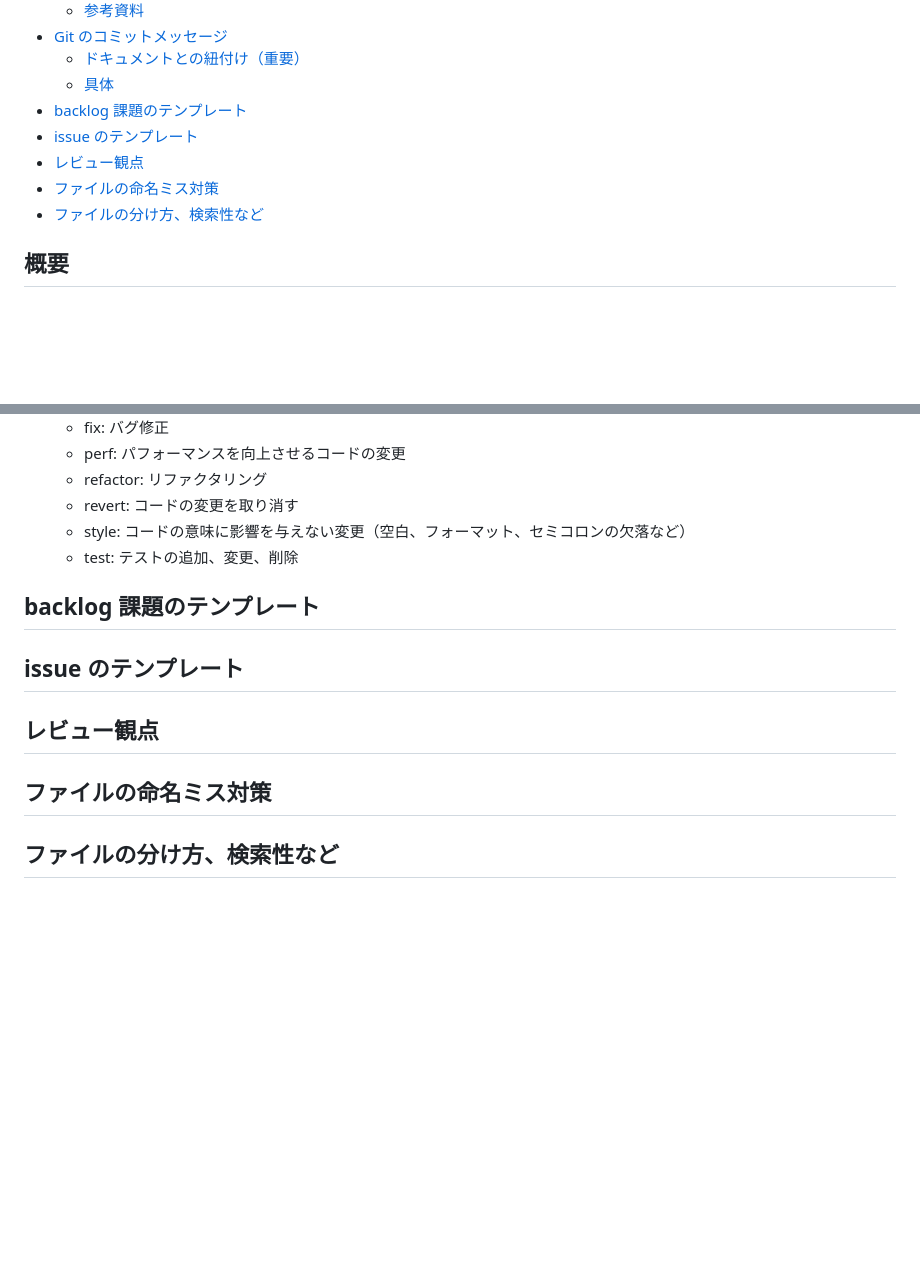
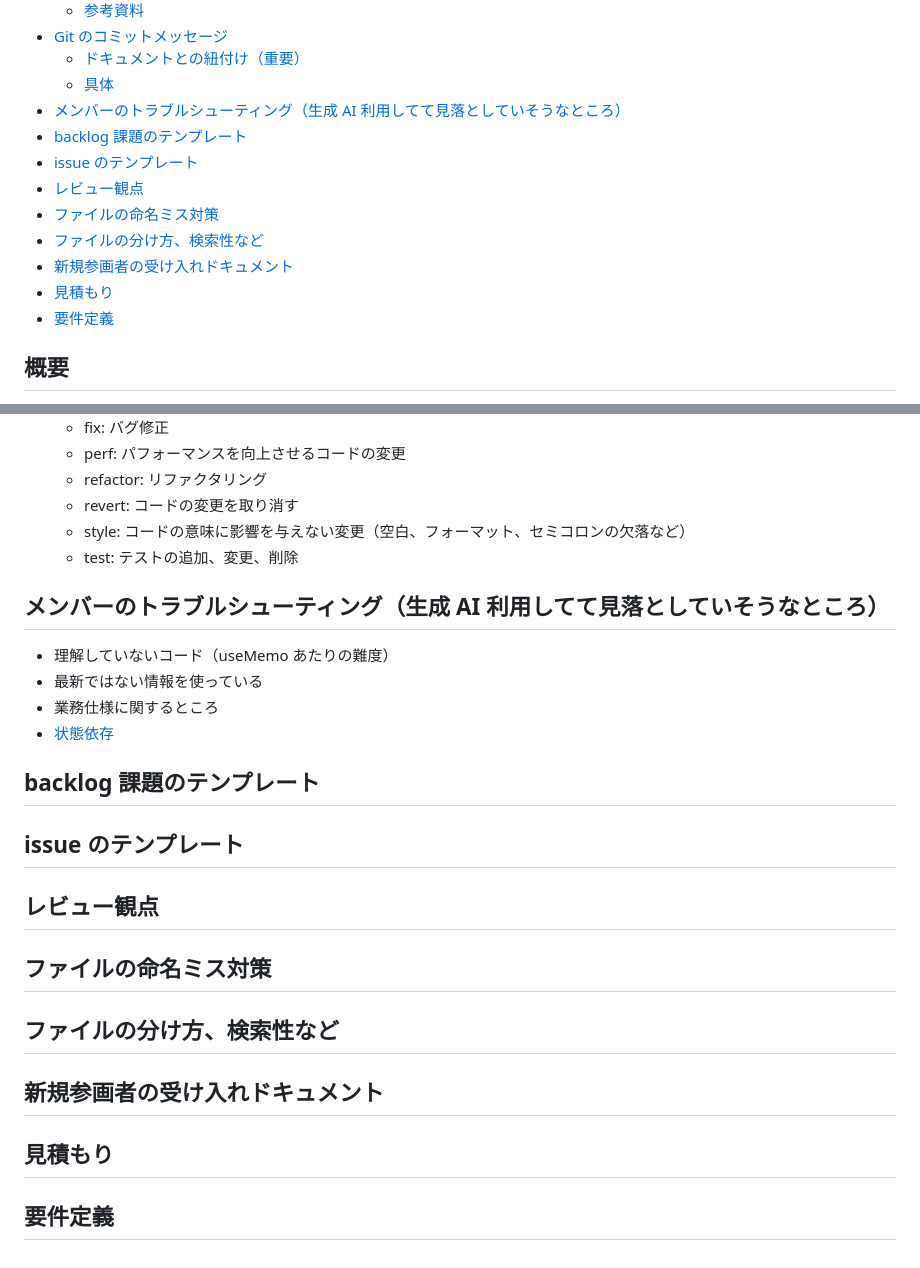
Before and after one commit to jun0222/issue-solving, a Markdown page: ideas/organization-issue.md, 2 parts joined by grey strips. Rendered like a GitHub page; blank space fills up the shorter version.

```diff
--- a/ideas/organization-issue.md
+++ b/ideas/organization-issue.md
@@ -18,11 +18,15 @@
 - [Git のコミットメッセージ](#git-のコミットメッセージ)
   - [ドキュメントとの紐付け（重要）](#ドキュメントとの紐付け重要)
   - [具体](#具体)
+- [メンバーのトラブルシューティング（生成 AI 利用してて見落としていそうなところ）](#メンバーのトラブルシューティング生成-ai-利用してて見落としていそうなところ)
 - [backlog 課題のテンプレート](#backlog-課題のテンプレート)
 - [issue のテンプレート](#issue-のテンプレート)
 - [レビュー観点](#レビュー観点)
 - [ファイルの命名ミス対策](#ファイルの命名ミス対策)
 - [ファイルの分け方、検索性など](#ファイルの分け方検索性など)
+- [新規参画者の受け入れドキュメント](#新規参画者の受け入れドキュメント)
+- [見積もり](#見積もり)
+- [要件定義](#要件定義)
 
 <!-- /TOC -->
 
@@ -184,6 +188,13 @@ flowchart TB
   - style: コードの意味に影響を与えない変更（空白、フォーマット、セミコロンの欠落など）
   - test: テストの追加、変更、削除
 
+## メンバーのトラブルシューティング（生成 AI 利用してて見落としていそうなところ）
+
+- 理解していないコード（useMemo あたりの難度）
+- 最新ではない情報を使っている
+- 業務仕様に関するところ
+- [状態依存](https://qiita.com/dev63/items/d3c77976baeaa0f44f3d)
+
 ## backlog 課題のテンプレート
 
 ## issue のテンプレート
@@ -193,3 +204,9 @@ flowchart TB
 ## ファイルの命名ミス対策
 
 ## ファイルの分け方、検索性など
+
+## 新規参画者の受け入れドキュメント
+
+## 見積もり
+
+## 要件定義
```
Also changed, not shown: ideas/basic-knowledge.md (+3 -0 lines), ideas/tech-issue.md (+73 -0 lines), mindmap.md (added, +1 -0 lines), images/cca1c91745ee4e1dfd6fd49a5eb7e519c36da0ea7bec05b4fda2c8480be099f4.png (added).
